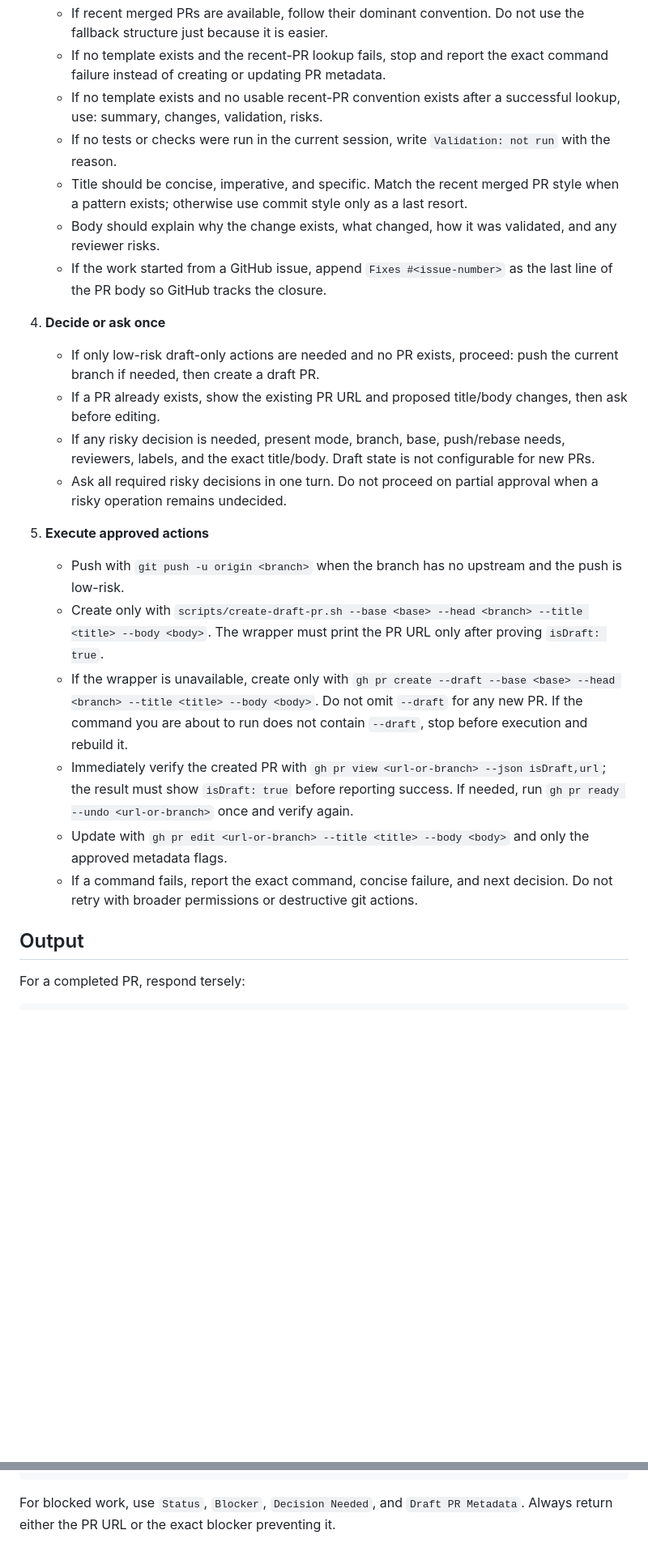
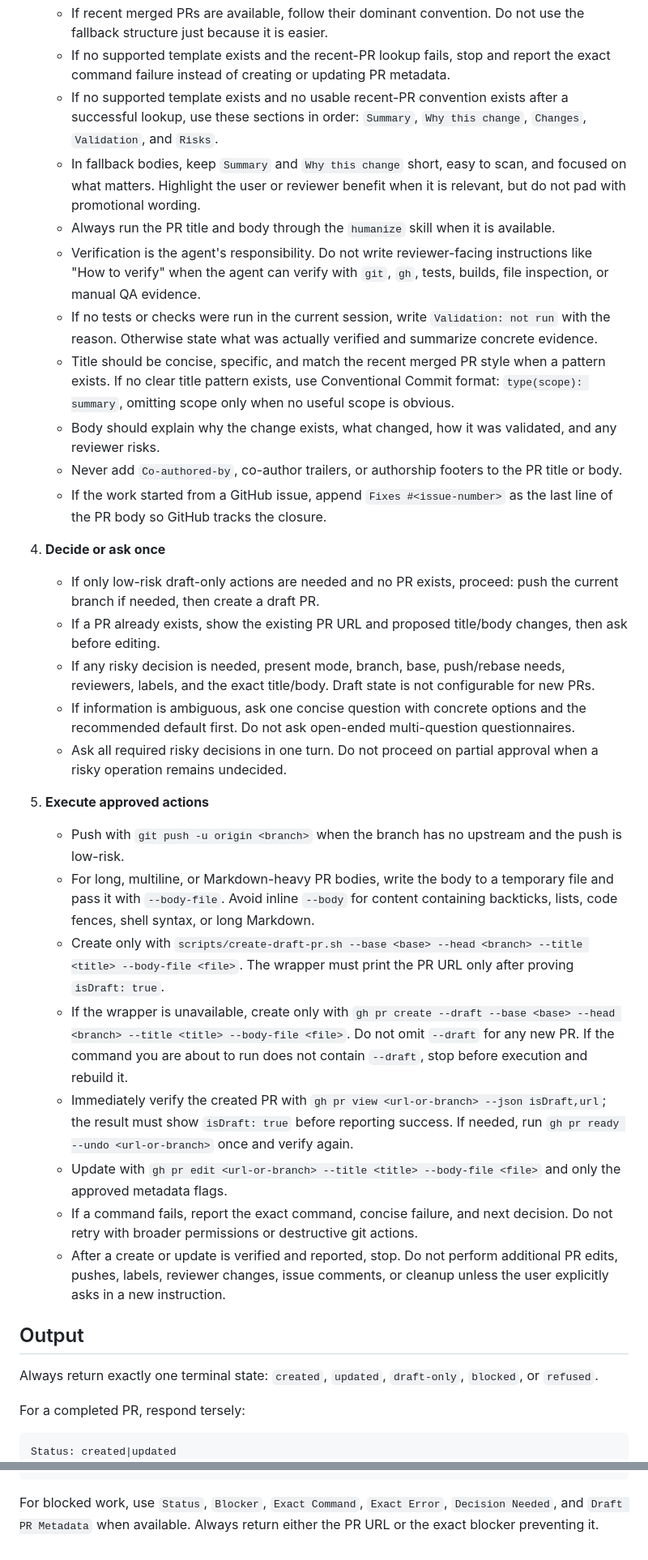
Before and after one commit to LuisUrrutia/skills, a Markdown page: pr/SKILL.md, 2 parts joined by grey strips. Shown at 81% size. GitHub-like rendering; blank space fills up the shorter version.

Commit message:
docs(pr): tighten pull request skill workflow

````diff
--- a/pr/SKILL.md
+++ b/pr/SKILL.md
@@ -82,30 +128,64 @@ Only use the fallback `summary, changes, validation, risks` structure after prov
    - If recent merged PRs are available, follow their dominant convention. Do not use the fallback structure just because it is easier.
-   - If no template exists and the recent-PR lookup fails, stop and report the exact command failure instead of creating or updating PR metadata.
-   - If no template exists and no usable recent-PR convention exists after a successful lookup, use: summary, changes, validation, risks.
-   - If no tests or checks were run in the current session, write `Validation: not run` with the reason.
-   - Title should be concise, imperative, and specific. Match the recent merged PR style when a pattern exists; otherwise use commit style only as a last resort.
-   - Body should explain why the change exists, what changed, how it was validated, and any reviewer risks.
+   - If no supported template exists and the recent-PR lookup fails, stop and
+     report the exact command failure instead of creating or updating PR
+     metadata.
+   - If no supported template exists and no usable recent-PR convention exists
+     after a successful lookup, use these sections in order: `Summary`,
+     `Why this change`, `Changes`, `Validation`, and `Risks`.
+   - In fallback bodies, keep `Summary` and `Why this change` short,
+     easy to scan, and focused on what matters. Highlight the user or reviewer
+     benefit when it is relevant, but do not pad with promotional wording.
+   - Always run the PR title and body through the `humanize` skill when it is
+     available.
+   - Verification is the agent's responsibility. Do not write reviewer-facing
+     instructions like "How to verify" when the agent can verify with `git`,
+     `gh`, tests, builds, file inspection, or manual QA evidence.
+   - If no tests or checks were run in the current session, write
+     `Validation: not run` with the reason. Otherwise state what was actually
+     verified and summarize concrete evidence.
+   - Title should be concise, specific, and match the recent merged PR style when
+     a pattern exists. If no clear title pattern exists, use Conventional Commit
+     format: `type(scope): summary`, omitting scope only when no useful scope is
+     obvious.
+   - Body should explain why the change exists, what changed, how it was
+     validated, and any reviewer risks.
+   - Never add `Co-authored-by`, co-author trailers, or authorship footers to the PR title or body.
    - If the work started from a GitHub issue, append `Fixes #<issue-number>` as the last line of the PR body so GitHub tracks the closure.
 
 4. **Decide or ask once**
    - If only low-risk draft-only actions are needed and no PR exists, proceed: push the current branch if needed, then create a draft PR.
    - If a PR already exists, show the existing PR URL and proposed title/body changes, then ask before editing.
    - If any risky decision is needed, present mode, branch, base, push/rebase needs, reviewers, labels, and the exact title/body. Draft state is not configurable for new PRs.
-   - Ask all required risky decisions in one turn. Do not proceed on partial approval when a risky operation remains undecided.
+   - If information is ambiguous, ask one concise question with concrete options
+     and the recommended default first. Do not ask open-ended multi-question
+     questionnaires.
+   - Ask all required risky decisions in one turn. Do not proceed on partial
+     approval when a risky operation remains undecided.
 
 5. **Execute approved actions**
    - Push with `git push -u origin <branch>` when the branch has no upstream and the push is low-risk.
-   - Create only with `scripts/create-draft-pr.sh --base <base> --head <branch> --title <title> --body <body>`. The wrapper must print the PR URL only after proving `isDraft: true`.
-   - If the wrapper is unavailable, create only with `gh pr create --draft --base <base> --head <branch> --title <title> --body <body>`. Do not omit `--draft` for any new PR. If the command you are about to run does not contain `--draft`, stop before execution and rebuild it.
+   - For long, multiline, or Markdown-heavy PR bodies, write the body to a
+     temporary file and pass it with `--body-file`. Avoid inline `--body` for
+     content containing backticks, lists, code fences, shell syntax, or long
+     Markdown.
+   - Create only with `scripts/create-draft-pr.sh --base <base> --head <branch> --title <title> --body-file <file>`. The wrapper must print the PR URL only after proving `isDraft: true`.
+   - If the wrapper is unavailable, create only with `gh pr create --draft --base <base> --head <branch> --title <title> --body-file <file>`. Do not omit `--draft` for any new PR. If the command you are about to run does not contain `--draft`, stop before execution and rebuild it.
    - Immediately verify the created PR with `gh pr view <url-or-branch> --json isDraft,url`; the result must show `isDraft: true` before reporting success. If needed, run `gh pr ready --undo <url-or-branch>` once and verify again.
-   - Update with `gh pr edit <url-or-branch> --title <title> --body <body>` and only the approved metadata flags.
+   - Update with `gh pr edit <url-or-branch> --title <title> --body-file <file>` and only the approved metadata flags.
    - If a command fails, report the exact command, concise failure, and next decision. Do not retry with broader permissions or destructive git actions.
+   - After a create or update is verified and reported, stop. Do not perform
+     additional PR edits, pushes, labels, reviewer changes, issue comments, or
+     cleanup unless the user explicitly asks in a new instruction.
 
 ## Output
+
+Always return exactly one terminal state: `created`, `updated`, `draft-only`,
+`blocked`, or `refused`.
 
 For a completed PR, respond tersely:
 
 ```markdown
+Status: created|updated
 PR: <url>
 Branch: <branch>
 Base: <base>
@@ -116,4 +196,6 @@ Validation: commands reviewed or run, or not run with reason
 Risk check: no unrelated or secret-looking changes found, or list flagged items
 ```
 
-For blocked work, use `Status`, `Blocker`, `Decision Needed`, and `Draft PR Metadata`. Always return either the PR URL or the exact blocker preventing it.
+For blocked work, use `Status`, `Blocker`, `Exact Command`, `Exact Error`,
+`Decision Needed`, and `Draft PR Metadata` when available. Always return either
+the PR URL or the exact blocker preventing it.
````
Also changed, not shown: other parts of pr/SKILL.md (+52 -6 lines).
